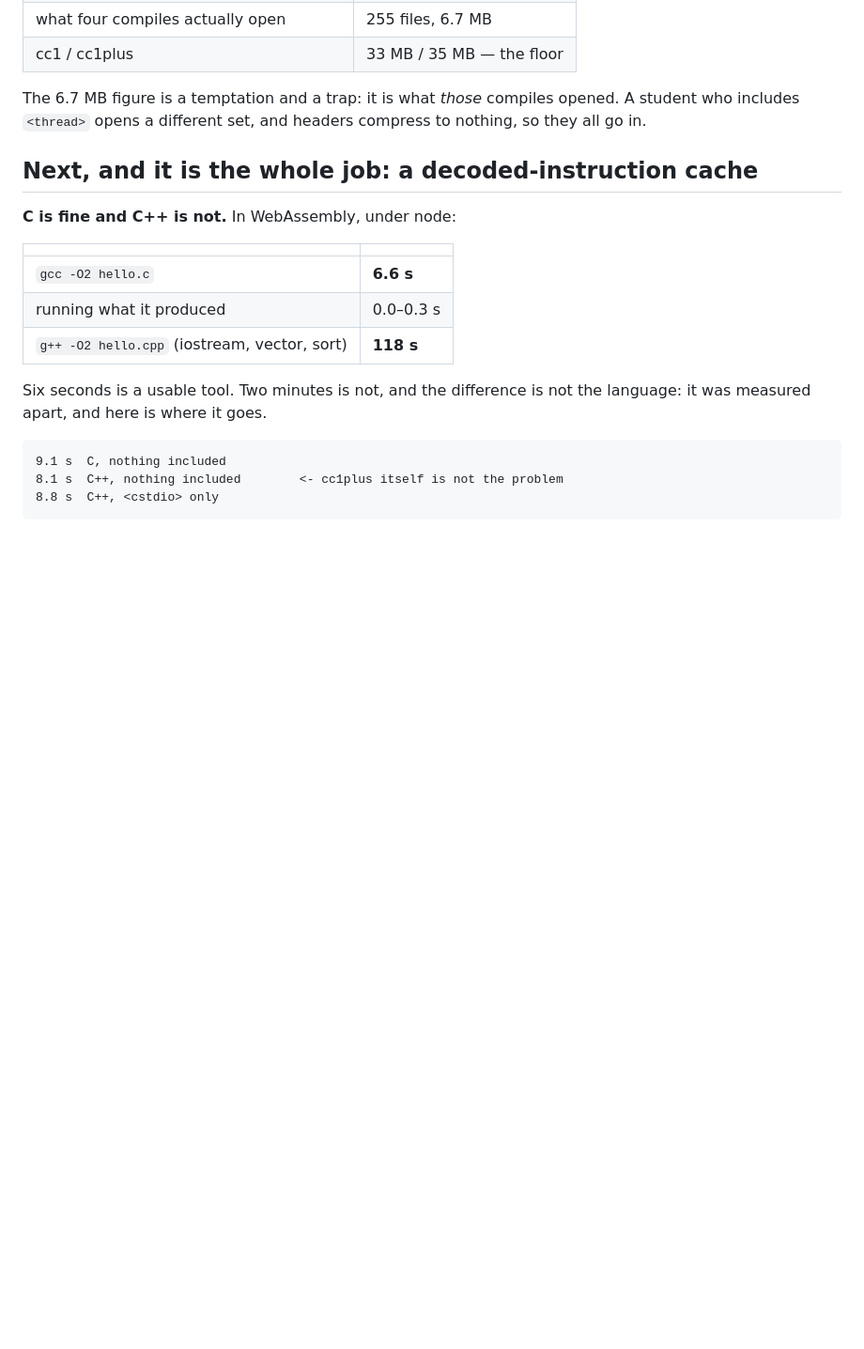
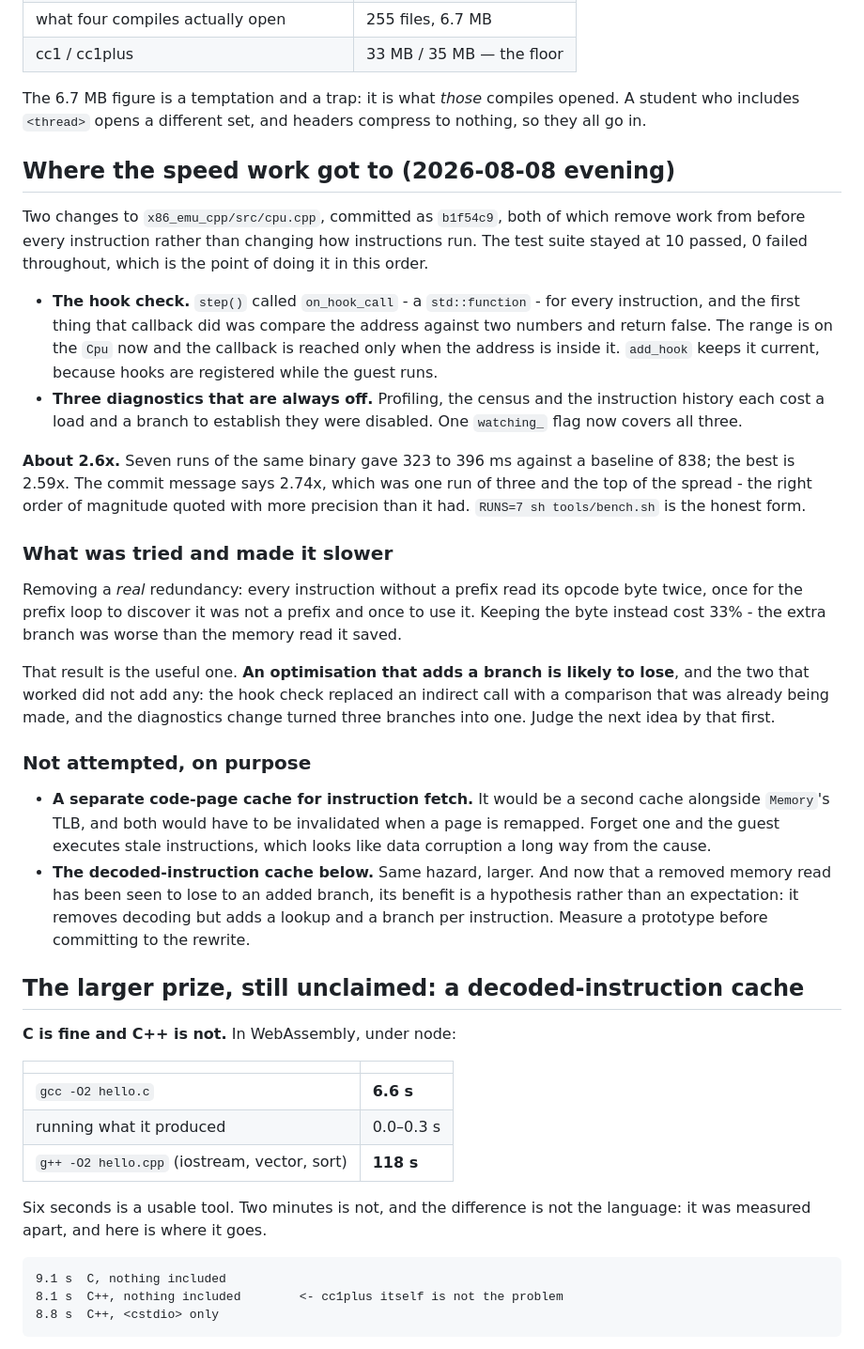
Before and after one commit to yomei-o/gcc_emu_cpp, a Markdown page: resume.md, the part around one of its changes. Shown at 94% size. Rendered like a GitHub page; blank space fills up the shorter version.

Commit message:
where the speed work got to, and what is not committed
The emulator is about 2.6x faster (x86_emu_cpp b1f54c9, figure corrected in
220662c) without changing how instructions execute - two things it was doing
before every instruction that it almost never needed to do.

Also written down: the change that made it 33% slower.  Removing a real
redundancy lost to the branch that removed it, which is the test to apply to the
decoded-instruction cache before rewriting anything for it.

And what is sitting in the working tree unpushed: guest/ is the gcc 6.4 tree
now, 45 MB packed against 63, passing tools/wslcheck.sh - but the seven example
projects have not been run against it and the WebAssembly module predates the
faster emulator.  Both are named at the top of resume.md with the commands.

Co-Authored-By: Claude Opus 5 (1M context) <noreply@anthropic.com>

```diff
--- a/resume.md
+++ b/resume.md
@@ -154,7 +164,52 @@ The 6.7 MB figure is a temptation and a trap: it is what *those* compiles opened
 A student who includes `<thread>` opens a different set, and headers compress to
 nothing, so they all go in.
 
-## Next, and it is the whole job: a decoded-instruction cache
+## Where the speed work got to (2026-08-08 evening)
+
+Two changes to `x86_emu_cpp/src/cpu.cpp`, committed as `b1f54c9`, both of which
+remove work from before every instruction rather than changing how instructions
+run. The test suite stayed at 10 passed, 0 failed throughout, which is the point
+of doing it in this order.
+
+- **The hook check.** `step()` called `on_hook_call` - a `std::function` - for
+  every instruction, and the first thing that callback did was compare the
+  address against two numbers and return false. The range is on the `Cpu` now
+  and the callback is reached only when the address is inside it. `add_hook`
+  keeps it current, because hooks are registered while the guest runs.
+- **Three diagnostics that are always off.** Profiling, the census and the
+  instruction history each cost a load and a branch to establish they were
+  disabled. One `watching_` flag now covers all three.
+
+**About 2.6x.** Seven runs of the same binary gave 323 to 396 ms against a
+baseline of 838; the best is 2.59x. The commit message says 2.74x, which was one
+run of three and the top of the spread - the right order of magnitude quoted
+with more precision than it had. `RUNS=7 sh tools/bench.sh` is the honest form.
+
+### What was tried and made it slower
+
+Removing a *real* redundancy: every instruction without a prefix read its opcode
+byte twice, once for the prefix loop to discover it was not a prefix and once to
+use it. Keeping the byte instead cost 33% - the extra branch was worse than the
+memory read it saved.
+
+That result is the useful one. **An optimisation that adds a branch is likely to
+lose**, and the two that worked did not add any: the hook check replaced an
+indirect call with a comparison that was already being made, and the diagnostics
+change turned three branches into one. Judge the next idea by that first.
+
+### Not attempted, on purpose
+
+- **A separate code-page cache for instruction fetch.** It would be a second
+  cache alongside `Memory`'s TLB, and both would have to be invalidated when a
+  page is remapped. Forget one and the guest executes stale instructions, which
+  looks like data corruption a long way from the cause.
+- **The decoded-instruction cache below.** Same hazard, larger. And now that a
+  removed memory read has been seen to lose to an added branch, its benefit is a
+  hypothesis rather than an expectation: it removes decoding but adds a lookup
+  and a branch per instruction. Measure a prototype before committing to the
+  rewrite.
+
+## The larger prize, still unclaimed: a decoded-instruction cache
 
 **C is fine and C++ is not.** In WebAssembly, under node:
 
```
Also changed, not shown: other parts of resume.md (+11 -1 lines).
